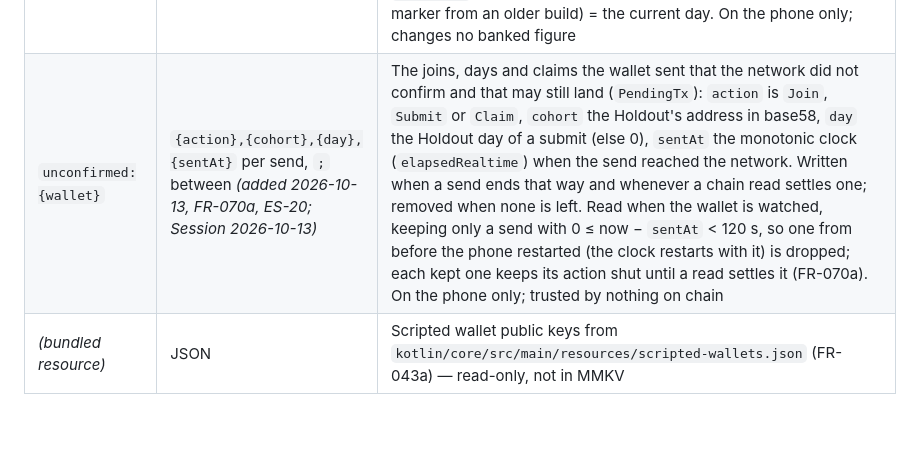
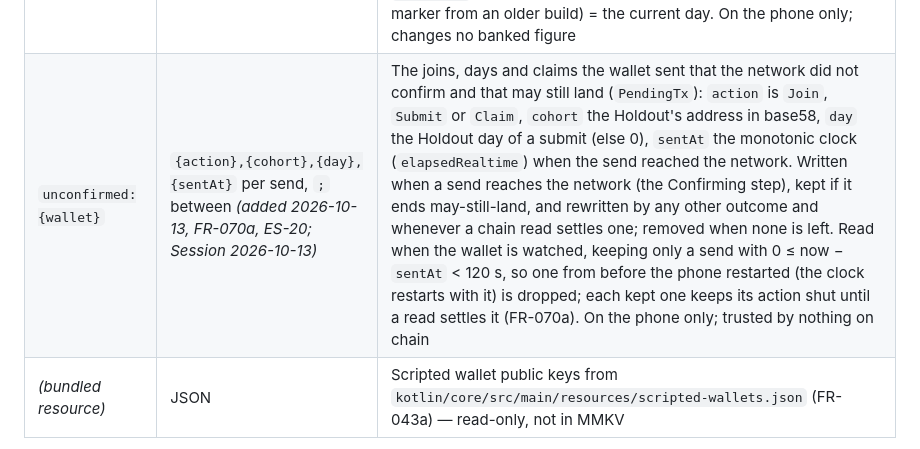
Before and after one commit to illia-loshchinin/holdout, a Markdown page: specs/001-holdout-hackathon/data-model.md, the part around the change. GitHub-like rendering; blank space fills up the shorter version.

Commit message:
docs(spec-001): data model, plan and app contract keep a pending send from Confirming and draw it in DayState

```diff
--- a/specs/001-holdout-hackathon/data-model.md
+++ b/specs/001-holdout-hackathon/data-model.md
@@ -220,7 +220,7 @@ Per-league progress is recorded from Phase 1; league leaderboards reading it are
 | `looked:{wallet}:{cohort}` | `{standing}` *(added 2026-10-11, FR-069)* | How many were still standing in the Holdout when the member last had its detail (the Standing tab's root) on screen — one integer, rewritten each time the detail is shown. Standing's tab shows its dot while fewer are standing now (`Derive.survivors`) than that number, and its name says how many dropped; a settled Holdout does not light it (the claim lights Holdouts'). It is the only dot that needs a stored record: Today's (today's reps not done), Holdouts' (a claim is waiting) and Me's (SKR or SOL too low to stake or submit) are derived from state already read (FR-069). Absent = never looked: the count is taken from the number who started, so a Holdout the member has just joined shows no dot until someone drops out. On the phone only; gates nothing |
 | `sitting:{wallet}:{scope}` | `{startedAt}` *(added 2026-10-11, ES-1, ES-2)* | The sitting-in-progress marker: written when counting starts, removed on every clean exit of the sitting (stop, completion, the app leaving the foreground, which ends the sitting, FR-020). If it is present at the next Today (reading it clears it, so it is said once; a Daily 25 marker waits while the day is not yet known), the app crashed or was killed mid-sitting, and the Stopped screen's crash variant says what was kept — the blocks in `progress:` of the day in `sittingday:` (the current day for a marker from an older build, with none), with no time left once that day has gone — and what was lost; every Holdout of the member's is read, a forfeited or ended one included *(2026-10-13)*; nothing is shown when nothing was banked or the day was completed anyway. `scope` as in `progress:`. Never read by the counter; changes no banked figure |
 | `sittingday:{wallet}:{scope}` | `{dayIndex}` *(added 2026-10-13, ES-1, ES-2; Session 2026-10-13)* | The day the sitting under the `sitting:` marker banks into — one long: the global day index for the Daily 25, the cohort day for a Holdout. Written with the marker when counting starts (`SittingMarker.start`), moved when a Daily 25 rolls over at 05:00 UTC (`moveTo`), removed with the marker. The crash page reads `progress:` of this day, not the day current at restart. Absent (a marker from an older build) = the current day. On the phone only; changes no banked figure |
-| `unconfirmed:{wallet}` | `{action},{cohort},{day},{sentAt}` per send, `;` between *(added 2026-10-13, FR-070a, ES-20; Session 2026-10-13)* | The joins, days and claims the wallet sent that the network did not confirm and that may still land (`PendingTx`): `action` is `Join`, `Submit` or `Claim`, `cohort` the Holdout's address in base58, `day` the Holdout day of a submit (else 0), `sentAt` the monotonic clock (`elapsedRealtime`) when the send reached the network. Written when a send ends that way and whenever a chain read settles one; removed when none is left. Read when the wallet is watched, keeping only a send with 0 ≤ now − `sentAt` < 120 s, so one from before the phone restarted (the clock restarts with it) is dropped; each kept one keeps its action shut until a read settles it (FR-070a). On the phone only; trusted by nothing on chain |
+| `unconfirmed:{wallet}` | `{action},{cohort},{day},{sentAt}` per send, `;` between *(added 2026-10-13, FR-070a, ES-20; Session 2026-10-13)* | The joins, days and claims the wallet sent that the network did not confirm and that may still land (`PendingTx`): `action` is `Join`, `Submit` or `Claim`, `cohort` the Holdout's address in base58, `day` the Holdout day of a submit (else 0), `sentAt` the monotonic clock (`elapsedRealtime`) when the send reached the network. Written when a send reaches the network (the Confirming step), kept if it ends may-still-land, and rewritten by any other outcome and whenever a chain read settles one; removed when none is left. Read when the wallet is watched, keeping only a send with 0 ≤ now − `sentAt` < 120 s, so one from before the phone restarted (the clock restarts with it) is dropped; each kept one keeps its action shut until a read settles it (FR-070a). On the phone only; trusted by nothing on chain |
 | *(bundled resource)* | JSON | Scripted wallet public keys from `kotlin/core/src/main/resources/scripted-wallets.json` (FR-043a) — read-only, not in MMKV |
 
 Streak milestones (FR-049a) add no key: "reached today" is read from `streak:` (today's day complete, `current` a milestone). The pre-flight tip sheet (002 FR-020a) keeps nothing either: its counters live in the sitting's state and end with it.
```
Also changed, not shown: specs/001-holdout-hackathon/plan.md (+1 -1 lines), 1 other file.
